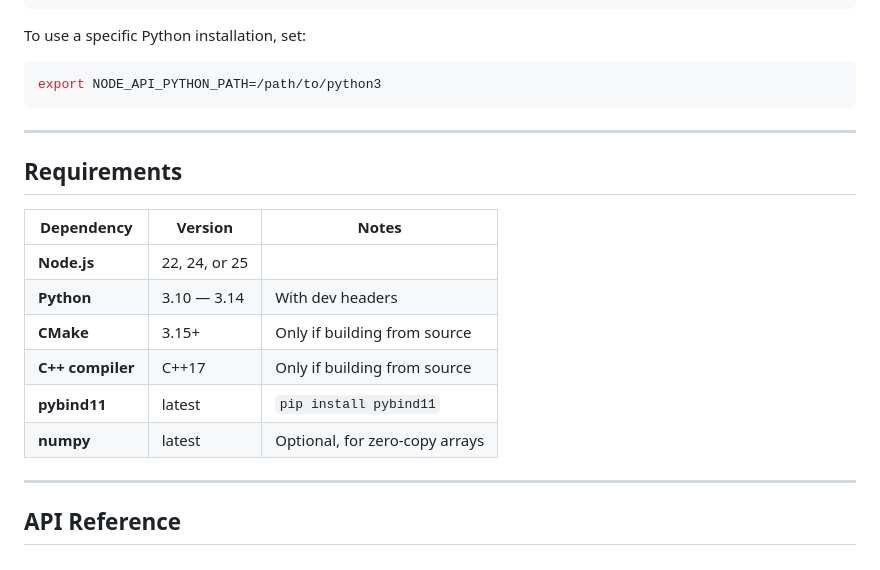
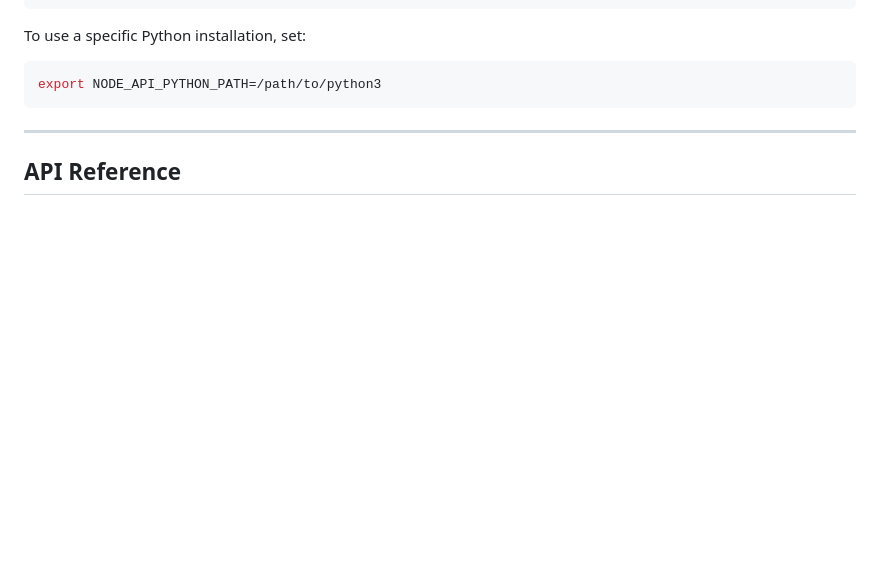
Before and after one commit to davidebaraldo/node-api-python, a Markdown page: README.md, the part around one of its changes. Drawn GitHub-style; blank space fills up the shorter version.

````diff
--- a/README.md
+++ b/README.md
@@ -371,19 +376,6 @@ To use a specific Python installation, set:
 ```bash
 export NODE_API_PYTHON_PATH=/path/to/python3
 ```
-
----
-
-## Requirements
-
-| Dependency | Version | Notes |
-|---|---|---|
-| **Node.js** | 22, 24, or 25 | |
-| **Python** | 3.10 — 3.14 | With dev headers |
-| **CMake** | 3.15+ | Only if building from source |
-| **C++ compiler** | C++17 | Only if building from source |
-| **pybind11** | latest | `pip install pybind11` |
-| **numpy** | latest | Optional, for zero-copy arrays |
 
 ---
 
````
Also changed, not shown: other parts of README.md (+31 -26 lines).
